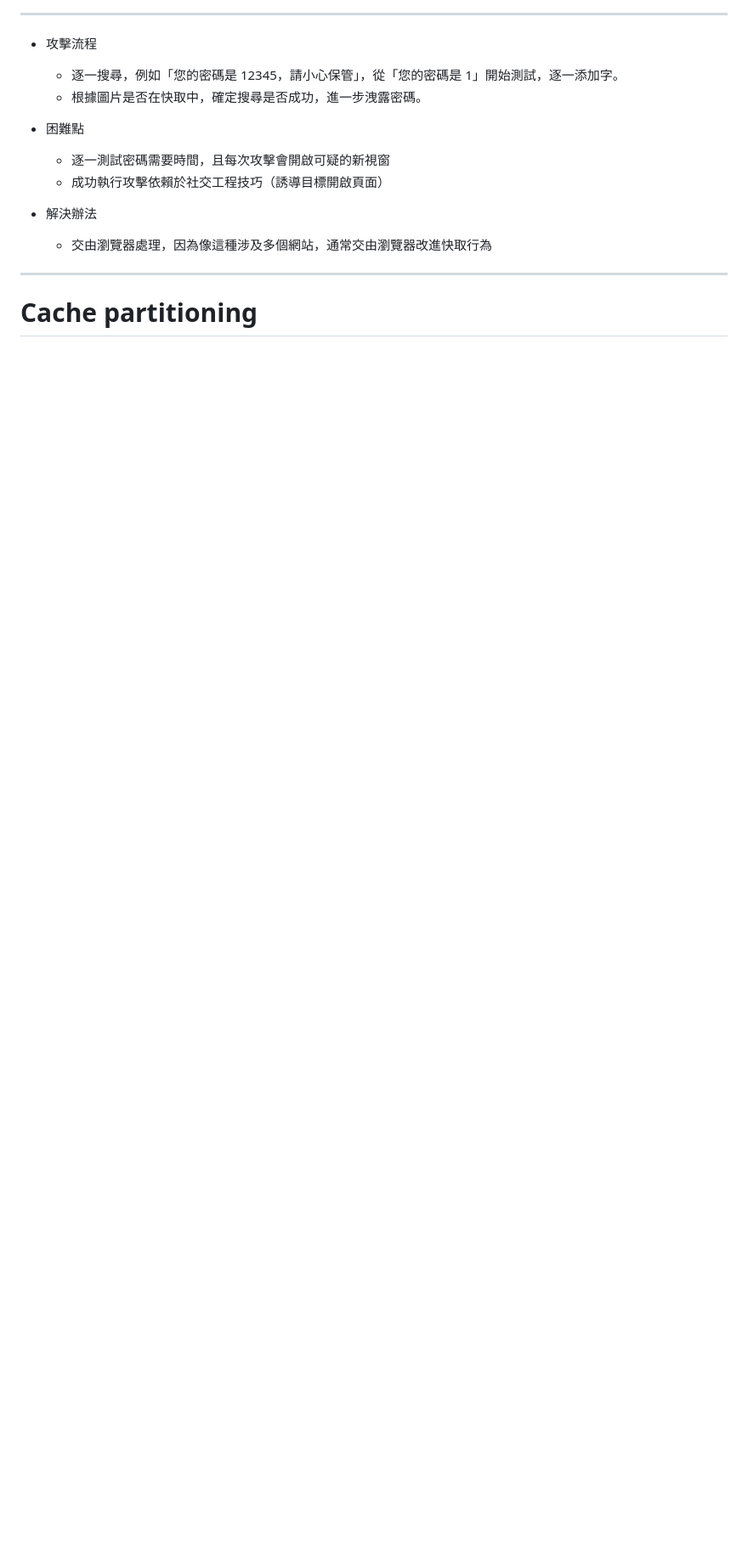
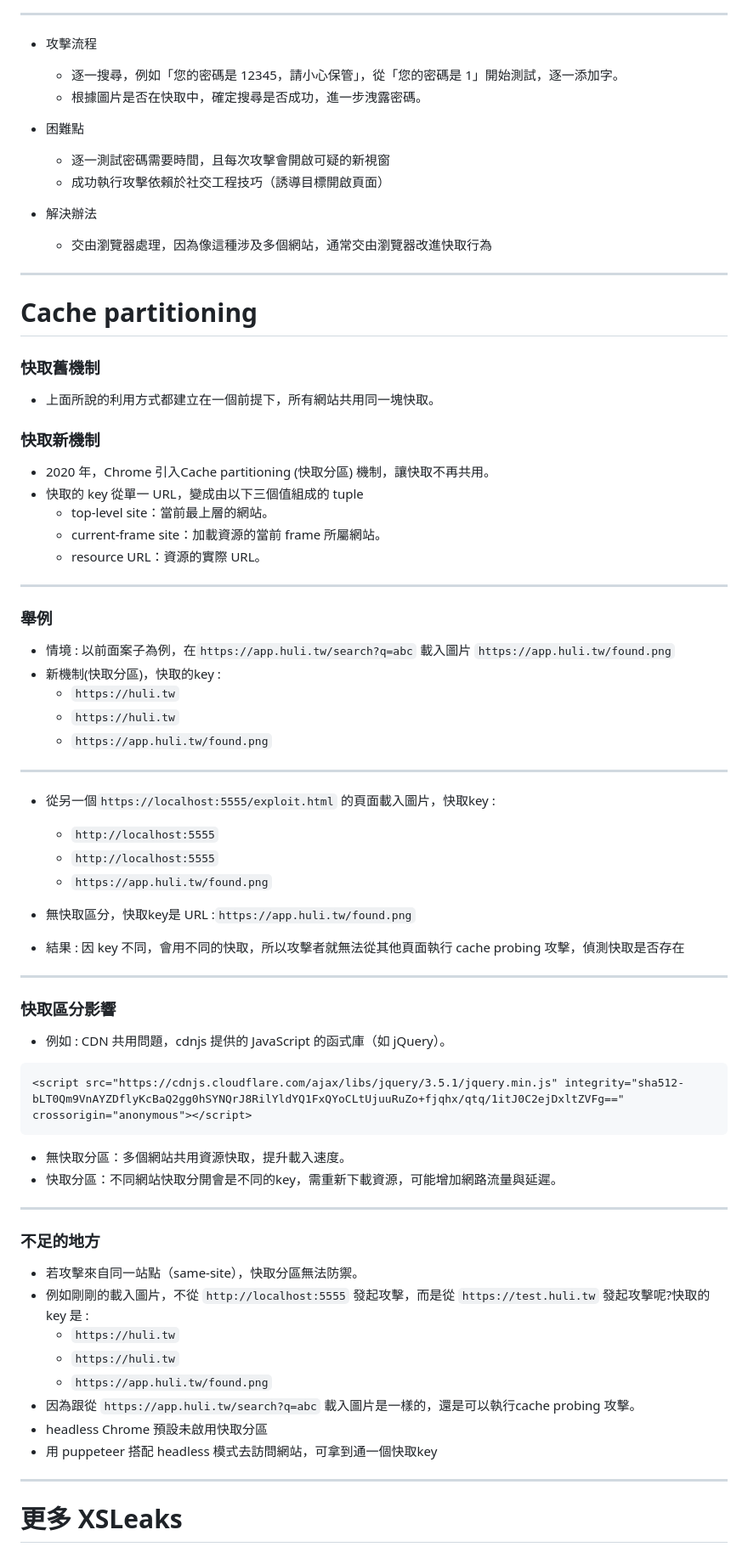
Before and after one commit to wanyewei/wanyewei, a Markdown page: .md, the part around the change printed below. Shown: that part at 85% size. Drawn GitHub-style; blank space fills up the shorter version.

````diff
--- a/.md
+++ b/.md
@@ -1732,3 +1732,53 @@ try {
 ---
 
 # Cache partitioning
+### 快取舊機制
+- 上面所說的利用方式都建立在一個前提下，所有網站共用同一塊快取。
+### 快取新機制
+- 2020 年，Chrome 引入Cache partitioning (快取分區) 機制，讓快取不再共用。
+- 快取的 key 從單一 URL，變成由以下三個值組成的 tuple
+    - top-level site：當前最上層的網站。
+    - current-frame site：加載資源的當前 frame 所屬網站。
+    - resource URL：資源的實際 URL。
+
+---
+### 舉例
+- 情境 : 以前面案子為例，在`https://app.huli.tw/search?q=abc` 載入圖片 `https://app.huli.tw/found.png`
+- 新機制(快取分區)，快取的key :
+  - `https://huli.tw`
+  - `https://huli.tw`
+  - `https://app.huli.tw/found.png`
+
+---
+
+- 從另一個`https://localhost:5555/exploit.html` 的頁面載入圖片，快取key :
+  - `http://localhost:5555`
+  - `http://localhost:5555`
+  - `https://app.huli.tw/found.png`
+
+- 無快取區分，快取key是 URL :`https://app.huli.tw/found.png`
+- 結果 : 因 key 不同，會用不同的快取，所以攻擊者就無法從其他頁面執行 cache probing 攻擊，偵測快取是否存在
+
+---
+### 快取區分影響
+- 例如 : CDN 共用問題，cdnjs 提供的 JavaScript 的函式庫（如 jQuery）。
+```
+<script src="https://cdnjs.cloudflare.com/ajax/libs/jquery/3.5.1/jquery.min.js" integrity="sha512-bLT0Qm9VnAYZDflyKcBaQ2gg0hSYNQrJ8RilYldYQ1FxQYoCLtUjuuRuZo+fjqhx/qtq/1itJ0C2ejDxltZVFg==" crossorigin="anonymous"></script>
+```
+- 無快取分區：多個網站共用資源快取，提升載入速度。
+- 快取分區：不同網站快取分開會是不同的key，需重新下載資源，可能增加網路流量與延遲。
+
+---
+
+### 不足的地方
+- 若攻擊來自同一站點（same-site），快取分區無法防禦。
+- 例如剛剛的載入圖片，不從 `http://localhost:5555` 發起攻擊，而是從 `https://test.huli.tw` 發起攻擊呢?快取的 key 是 :
+   - `https://huli.tw`
+   - `https://huli.tw`
+   - `https://app.huli.tw/found.png`
+- 因為跟從 `https://app.huli.tw/search?q=abc` 載入圖片是一樣的，還是可以執行cache probing 攻擊。
+- headless Chrome 預設未啟用快取分區
+- 用 puppeteer 搭配 headless 模式去訪問網站，可拿到通一個快取key
+---
+# 更多 XSLeaks
+
````
Also changed, not shown: other parts of .md (+41 -0 lines).
